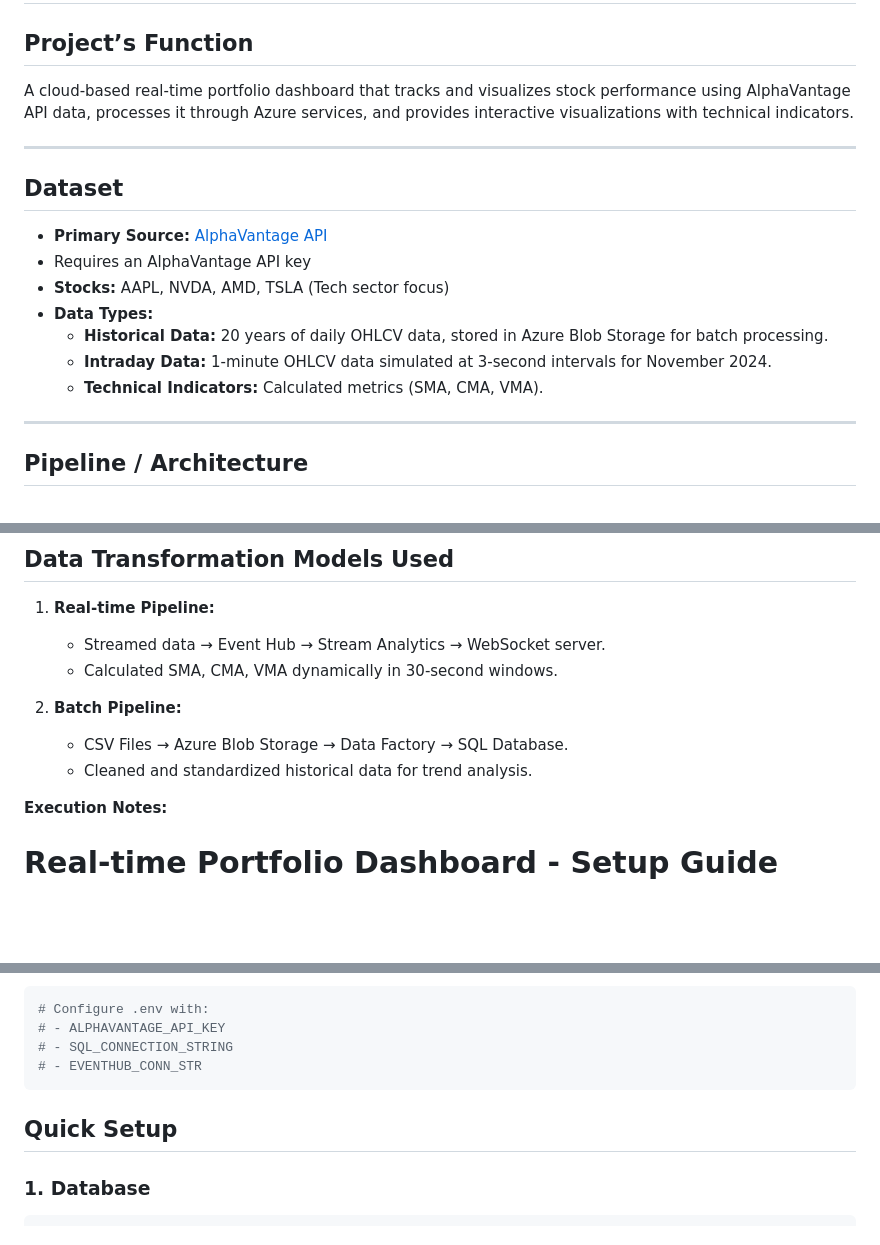
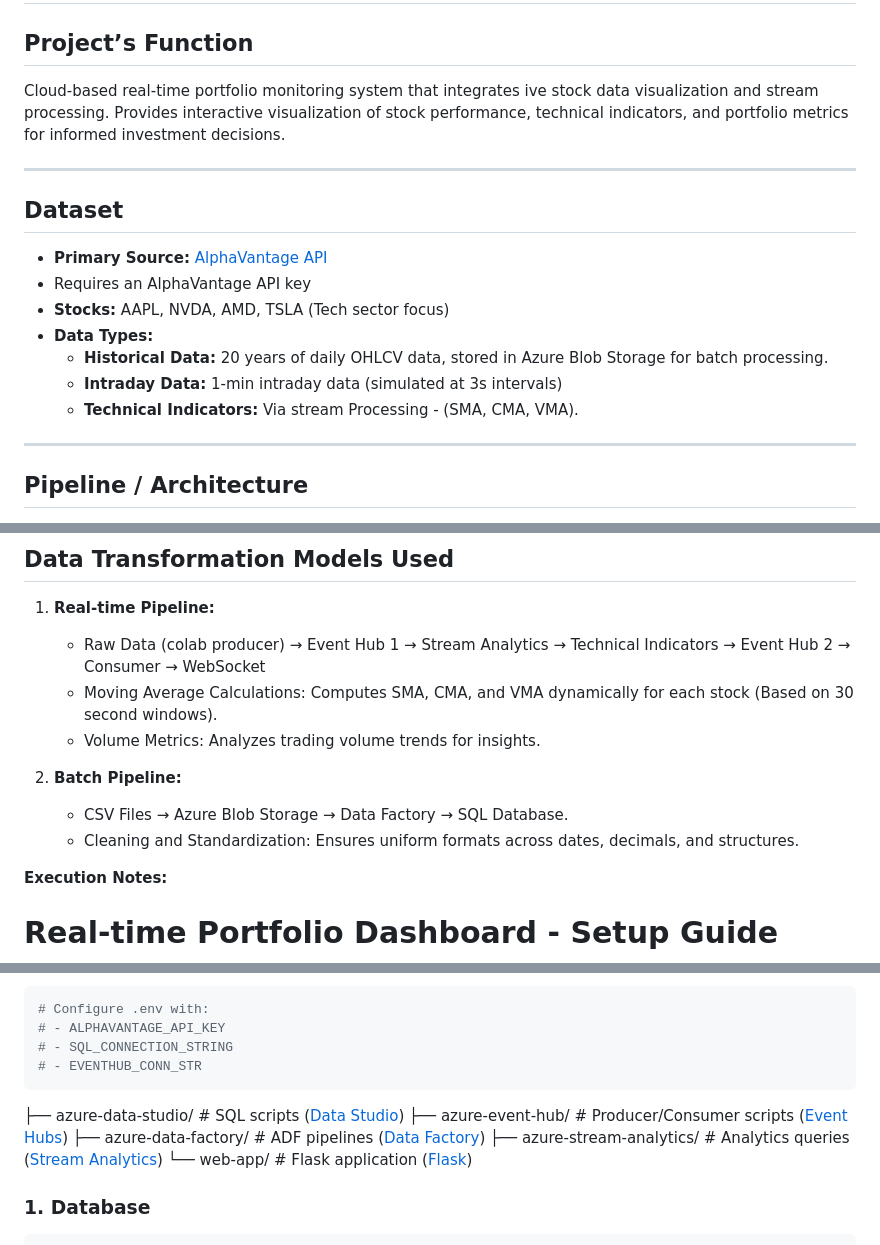
Before and after one commit to Beenaa99/Azure_AlphaVantage_Stock_Portfolio_Dashboard, a Markdown page: README.md, 3 parts joined by grey strips. Drawn GitHub-style; blank space fills up the shorter version.

````diff
--- a/README.md
+++ b/README.md
@@ -2,7 +2,7 @@
 
 
 ## Project’s Function
-A cloud-based real-time portfolio dashboard that tracks and visualizes stock performance using AlphaVantage API data, processes it through Azure services, and provides interactive visualizations with technical indicators.
+Cloud-based real-time portfolio monitoring system that integrates ive stock data visualization and stream processing. Provides interactive visualization of stock performance, technical indicators, and portfolio metrics for informed investment decisions.
 
 ---
 
@@ -12,8 +12,8 @@ A cloud-based real-time portfolio dashboard that tracks and visualizes stock per
 - **Stocks:** AAPL, NVDA, AMD, TSLA (Tech sector focus)
 - **Data Types:**
   - **Historical Data:** 20 years of daily OHLCV data, stored in Azure Blob Storage for batch processing.
-  - **Intraday Data:** 1-minute OHLCV data simulated at 3-second intervals for November 2024.
-  - **Technical Indicators:** Calculated metrics (SMA, CMA, VMA).
+  - **Intraday Data:** 1-min intraday data (simulated at 3s intervals)
+  - **Technical Indicators:** Via stream Processing - (SMA, CMA, VMA).
 
 ---
 
@@ -54,12 +54,14 @@ A cloud-based real-time portfolio dashboard that tracks and visualizes stock per
 
 ## Data Transformation Models Used
 1. **Real-time Pipeline:**
-   - Streamed data → Event Hub → Stream Analytics → WebSocket server.
-   - Calculated SMA, CMA, VMA dynamically in 30-second windows.
+   - Raw Data (colab producer) → Event Hub 1 → Stream Analytics → Technical Indicators → Event Hub 2 → Consumer → WebSocket
+   - Moving Average Calculations: Computes SMA, CMA, and VMA dynamically for each stock (Based on 30 second windows).
+   - Volume Metrics: Analyzes trading volume trends for insights.
+
 
 2. **Batch Pipeline:**
    - CSV Files → Azure Blob Storage → Data Factory → SQL Database.
-   - Cleaned and standardized historical data for trend analysis.
+   - Cleaning and Standardization: Ensures uniform formats across dates, decimals, and structures.
 
 **Execution Notes:**
 # Real-time Portfolio Dashboard - Setup Guide
@@ -76,7 +78,12 @@ A cloud-based real-time portfolio dashboard that tracks and visualizes stock per
 # - EVENTHUB_CONN_STR
 ```
 
-## Quick Setup
+├── azure-data-studio/          # SQL scripts ([Data Studio](https://azure.microsoft.com/en-us/products/data-studio))
+├── azure-event-hub/            # Producer/Consumer scripts ([Event Hubs](https://azure.microsoft.com/en-us/products/event-hubs))
+├── azure-data-factory/         # ADF pipelines ([Data Factory](https://azure.microsoft.com/en-us/products/data-factory))
+├── azure-stream-analytics/    # Analytics queries ([Stream Analytics](https://azure.microsoft.com/en-us/products/stream-analytics))
+└── web-app/                    # Flask application ([Flask](https://flask.palletsprojects.com/en/stable/))
+
 ### 1. Database
 ```bash
 cd azure-data-studio
````
Also changed, not shown: other parts of README.md (+2 -5 lines).
